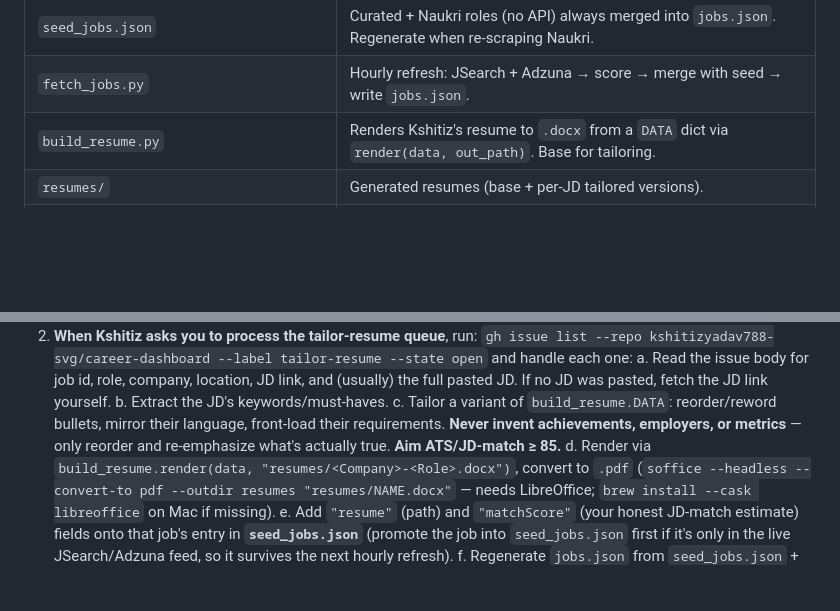
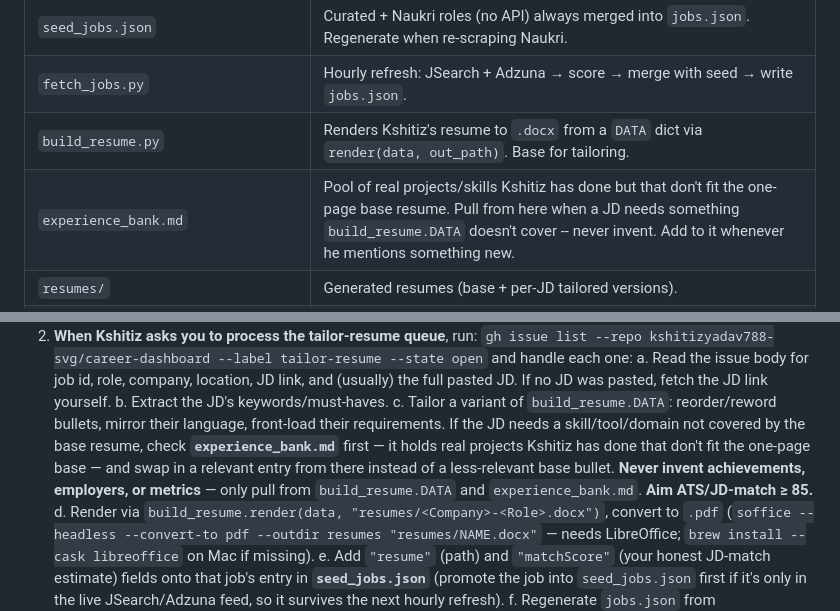
Before and after one commit to kshitizyadav788-svg/career-dashboard, a Markdown page: CLAUDE.md, 2 parts joined by grey strips. GitHub-like rendering; blank space fills up the shorter version.

```diff
--- a/CLAUDE.md
+++ b/CLAUDE.md
@@ -23,6 +23,7 @@ automation savings, shipped production GenAI (LLM/ChatGPT). Contact: kshitizyada
 | `seed_jobs.json` | Curated + Naukri roles (no API) always merged into `jobs.json`. Regenerate when re-scraping Naukri. |
 | `fetch_jobs.py` | Hourly refresh: JSearch + Adzuna → score → merge with seed → write `jobs.json`. |
 | `build_resume.py` | Renders Kshitiz's resume to `.docx` from a `DATA` dict via `render(data, out_path)`. Base for tailoring. |
+| `experience_bank.md` | Pool of real projects/skills Kshitiz has done but that don't fit the one-page base resume. Pull from here when a JD needs something `build_resume.DATA` doesn't cover -- never invent. Add to it whenever he mentions something new. |
 | `resumes/` | Generated resumes (base + per-JD tailored versions). |
 | `.github/workflows/refresh-jobs.yml` | Runs `fetch_jobs.py` hourly, commits `jobs.json`. |
 | `.github/ISSUE_TEMPLATE/tailor-resume.yml` | The issue form the dashboard deep-links into — a durable to-do queue, not an automated trigger (see below). |
@@ -60,8 +61,11 @@ not a pipeline.
       pasted JD. If no JD was pasted, fetch the JD link yourself.
    b. Extract the JD's keywords/must-haves.
    c. Tailor a variant of `build_resume.DATA`: reorder/reword bullets, mirror their language,
-      front-load their requirements. **Never invent achievements, employers, or metrics** — only
-      reorder and re-emphasize what's actually true. **Aim ATS/JD-match ≥ 85.**
+      front-load their requirements. If the JD needs a skill/tool/domain not covered by the base
+      resume, check **`experience_bank.md`** first — it holds real projects Kshitiz has done that
+      don't fit the one-page base — and swap in a relevant entry from there instead of a
+      less-relevant base bullet. **Never invent achievements, employers, or metrics** — only pull
+      from `build_resume.DATA` and `experience_bank.md`. **Aim ATS/JD-match ≥ 85.**
    d. Render via `build_resume.render(data, "resumes/<Company>-<Role>.docx")`, convert to `.pdf`
       (`soffice --headless --convert-to pdf --outdir resumes "resumes/NAME.docx"` — needs
       LibreOffice; `brew install --cask libreoffice` on Mac if missing).
```
Also changed, not shown: experience_bank.md (added, +28 -0 lines).
